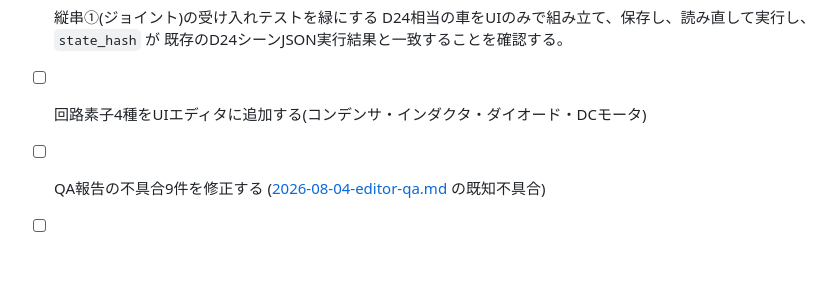
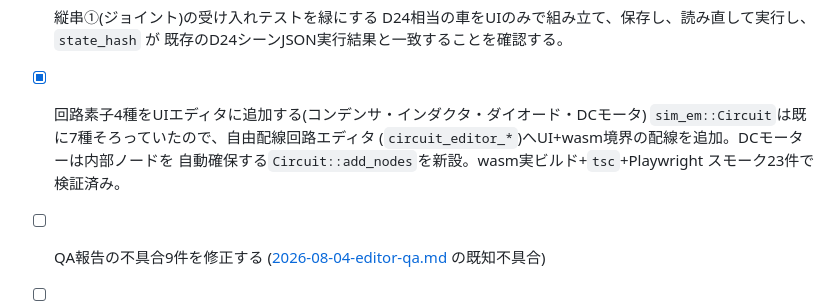
Before and after one commit to HirokiMorikawa/simulator, a Markdown page: docs/22-roadmap/03-editor-todo.md, the part around the change. GitHub-like rendering; blank space fills up the shorter version.

Commit message:
TODO: 回路素子4種の項目を完了として記録
Co-Authored-By: Claude Sonnet 5 <noreply@anthropic.com>

```diff
--- a/docs/22-roadmap/03-editor-todo.md
+++ b/docs/22-roadmap/03-editor-todo.md
@@ -65,7 +65,11 @@ UIで自由に物体・環境を編集し、複雑なシナリオを組んで検
 - [ ] 縦串①(ジョイント)の受け入れテストを緑にする
   D24相当の車をUIのみで組み立て、保存し、読み直して実行し、`state_hash` が
   既存のD24シーンJSON実行結果と一致することを確認する。
-- [ ] 回路素子4種をUIエディタに追加する(コンデンサ・インダクタ・ダイオード・DCモータ)
+- [x] 回路素子4種をUIエディタに追加する(コンデンサ・インダクタ・ダイオード・DCモータ)
+  `sim_em::Circuit`は既に7種そろっていたので、自由配線回路エディタ
+  (`circuit_editor_*`)へUI+wasm境界の配線を追加。DCモーターは内部ノードを
+  自動確保する`Circuit::add_nodes`を新設。wasm実ビルド+`tsc`+Playwright
+  スモーク23件で検証済み。
 - [ ] QA報告の不具合9件を修正する
   ([2026-08-04-editor-qa.md](../reviews/2026-08-04-editor-qa.md) の既知不具合)
 - [ ] 結合14種を縦串②として配線する
```
